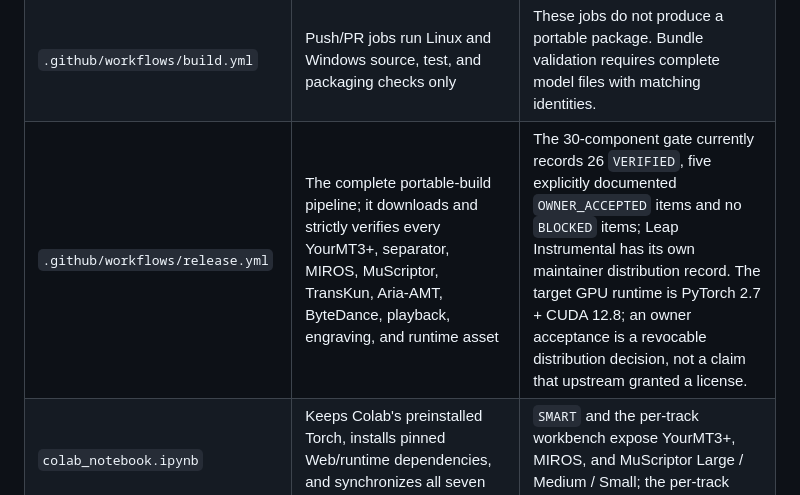
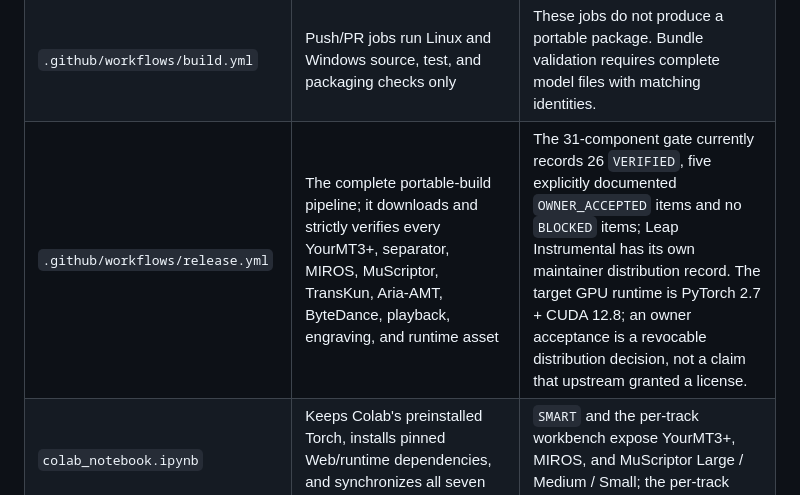
Before and after one commit to mason369/music-to-midi, a Markdown page: docs/README.md, the part around the change. Rendered like a GitHub page.

```diff
--- a/docs/README.md
+++ b/docs/README.md
@@ -162,7 +162,7 @@ Current synchronization coverage:
 | `run.ps1` / `run_xpu.ps1` / `run.sh` | Checks actual accelerator execution, all official YourMT3+ modes, MuScriptor Large / Medium / Small, BS-RoFormer SW Fixed, Leap XE, Leap Instrumental, TransKun V2 Aug, Aria-AMT, ByteDance Pedal, MIROS, SoundFont, FluidSynth, and separator availability before launch | Missing or invalid required resources and CPU fallback are reported explicitly. |
 | `install.ps1` / `install_xpu.ps1` / `install.sh` | Installs an isolated NVIDIA PyTorch 2.7 or Intel XPU PyTorch 2.11 runtime, NumPy 1.26, audio-separator 0.44.1, the identity-verified official MuScriptor v0.3.0 runtime, and every required model/runtime asset | NVIDIA uses `venv` + CUDA 12.8; Windows Intel uses `venv-xpu` + native PyTorch XPU + OpenVINO GPU. Mixed runtimes are rejected. |
 | `.github/workflows/build.yml` | Push/PR jobs run Linux and Windows source, test, and packaging checks only | These jobs do not produce a portable package. Bundle validation requires complete model files with matching identities. |
-| `.github/workflows/release.yml` | The complete portable-build pipeline; it downloads and strictly verifies every YourMT3+, separator, MIROS, MuScriptor, TransKun, Aria-AMT, ByteDance, playback, engraving, and runtime asset | The 30-component gate currently records 26 `VERIFIED`, five explicitly documented `OWNER_ACCEPTED` items and no `BLOCKED` items; Leap Instrumental has its own maintainer distribution record. The target GPU runtime is PyTorch 2.7 + CUDA 12.8; an owner acceptance is a revocable distribution decision, not a claim that upstream granted a license. |
+| `.github/workflows/release.yml` | The complete portable-build pipeline; it downloads and strictly verifies every YourMT3+, separator, MIROS, MuScriptor, TransKun, Aria-AMT, ByteDance, playback, engraving, and runtime asset | The 31-component gate currently records 26 `VERIFIED`, five explicitly documented `OWNER_ACCEPTED` items and no `BLOCKED` items; Leap Instrumental has its own maintainer distribution record. The target GPU runtime is PyTorch 2.7 + CUDA 12.8; an owner acceptance is a revocable distribution decision, not a claim that upstream granted a license. |
 | `colab_notebook.ipynb` | Keeps Colab's preinstalled Torch, installs pinned Web/runtime dependencies, and synchronizes all seven modes | `SMART` and the per-track workbench expose YourMT3+, MIROS, and MuScriptor Large / Medium / Small; the per-track menu contains 13 routes in total. |
 
 ## Processing Modes
```
Also changed, not shown: CHANGELOG.md (+2 -0 lines), space/README.md (+10 -4 lines).
